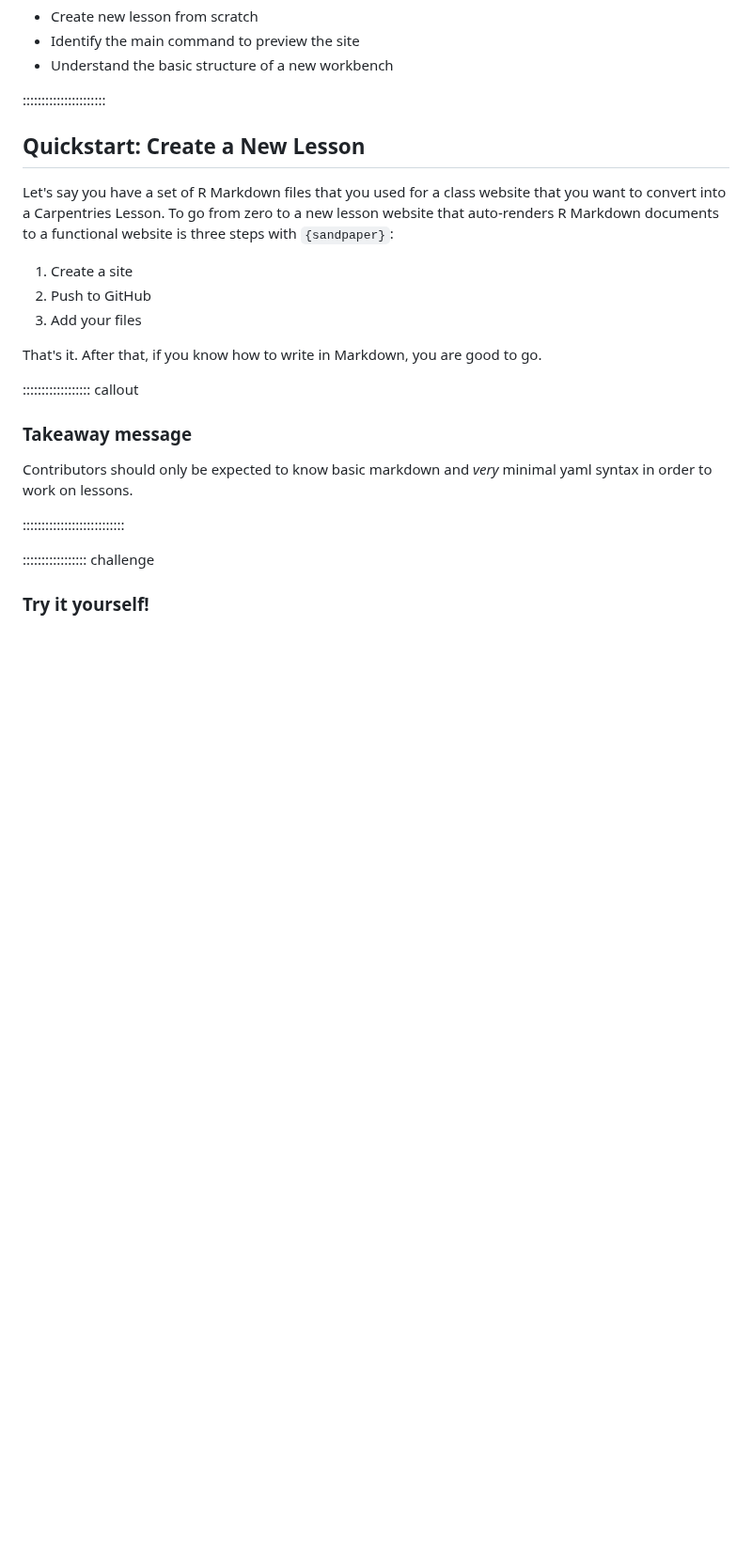
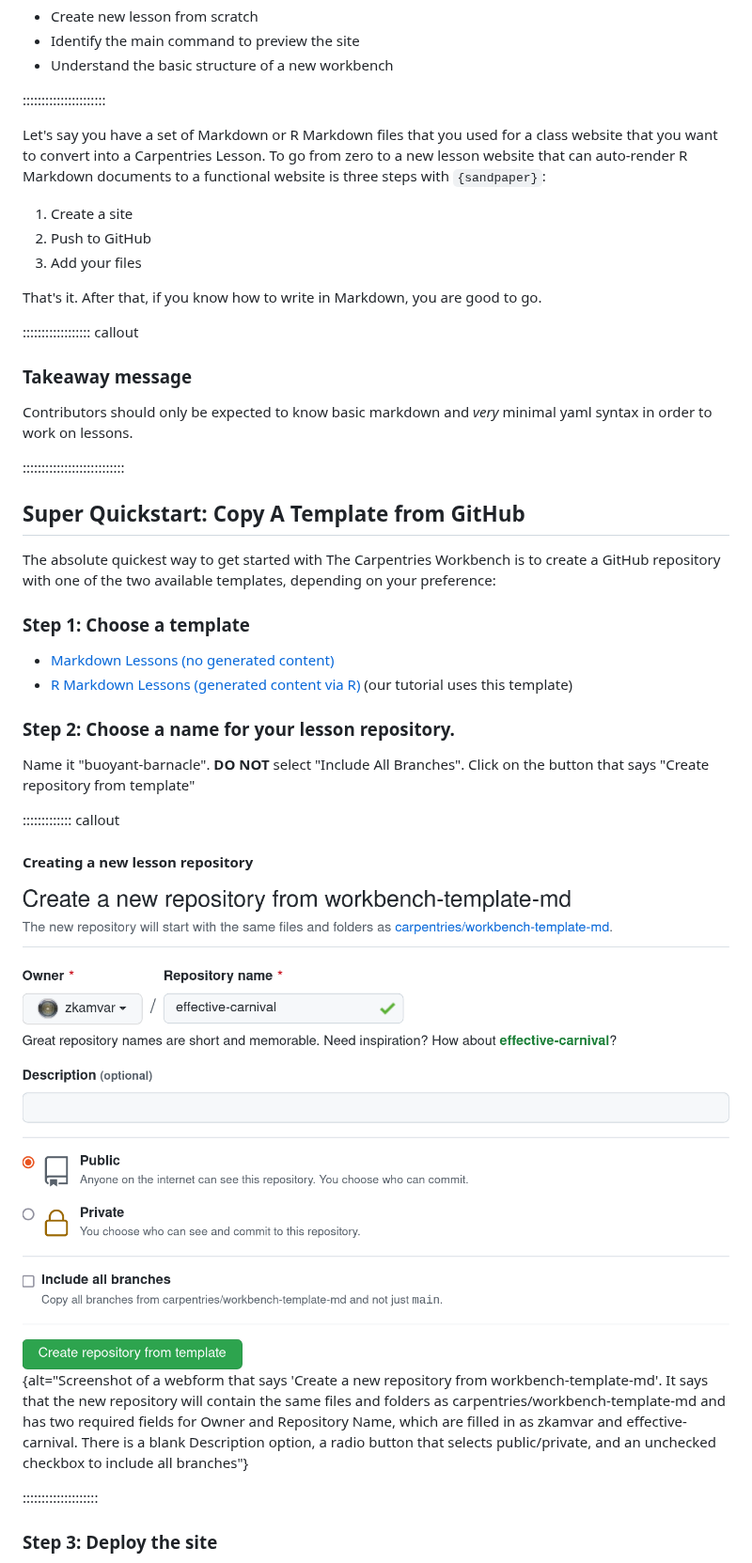
Before and after one commit to carpentries/sandpaper-docs, a Markdown page: episodes/introduction.md, the part around one of its changes. Shown at 94% size. Drawn GitHub-style; pictures changed too: episodes/fig/intro-template-screen.png (added); blank space fills up the shorter version.

```diff
--- a/episodes/introduction.md
+++ b/episodes/introduction.md
@@ -18,13 +18,10 @@ exercises: 2
 
 ::::::::::::::::::::::
 
-
-## Quickstart: Create a New Lesson
-
-Let's say you have a set of R Markdown files that you used for a class website
-that you want to convert into a Carpentries Lesson. To go from zero to a new
-lesson website that auto-renders R Markdown documents to a functional website is
-three steps with `{sandpaper}`:
+Let's say you have a set of Markdown or R Markdown files that you used for a
+class website that you want to convert into a Carpentries Lesson. To go from
+zero to a new lesson website that can auto-render R Markdown documents to a
+functional website is three steps with `{sandpaper}`:
 
 1. Create a site
 2. Push to GitHub
@@ -41,6 +38,34 @@ yaml syntax in order to work on lessons.
 
 :::::::::::::::::::::::::::
 
-::::::::::::::::: challenge
+## Super Quickstart: Copy A Template from GitHub
 
-### Try it yourself!
+The absolute quickest way to get started with The Carpentries Workbench is to
+create a GitHub repository with one of the two available templates, depending on
+your preference:
+
+### Step 1: Choose a template
+   - [Markdown Lessons (no generated content)](https://github.com/carpentries/workbench-template-md/generate)
+   - [R Markdown Lessons (generated content via R)](https://github.com/carpentries/workbench-template-rmd/generate) (our tutorial uses this template)
+
+### Step 2: Choose a name for your lesson repository.
+
+Name it "buoyant-barnacle". **DO NOT** select "Include All Branches". Click on
+the button that says "Create repository from template"
+
+::::::::::::: callout
+
+#### Creating a new lesson repository
+
+![What you should see when you click on one of the above two links](fig/intro-template-screen.png){alt="Screenshot of a webform that says
+'Create a new repository from workbench-template-md'. It says that the new
+repository will contain the same files and folders as
+carpentries/workbench-template-md and has two required fields for Owner and
+Repository Name, which are filled in as zkamvar and effective-carnival. There
+is a blank Description option, a radio button that selects public/private, and
+an unchecked checkbox to include all branches"}
+
+::::::::::::::::::::
+
+### Step 3: Deploy the site
+
```
Also changed, not shown: other parts of episodes/introduction.md (+18 -4 lines), episodes/fig/github-pages-none.png.
